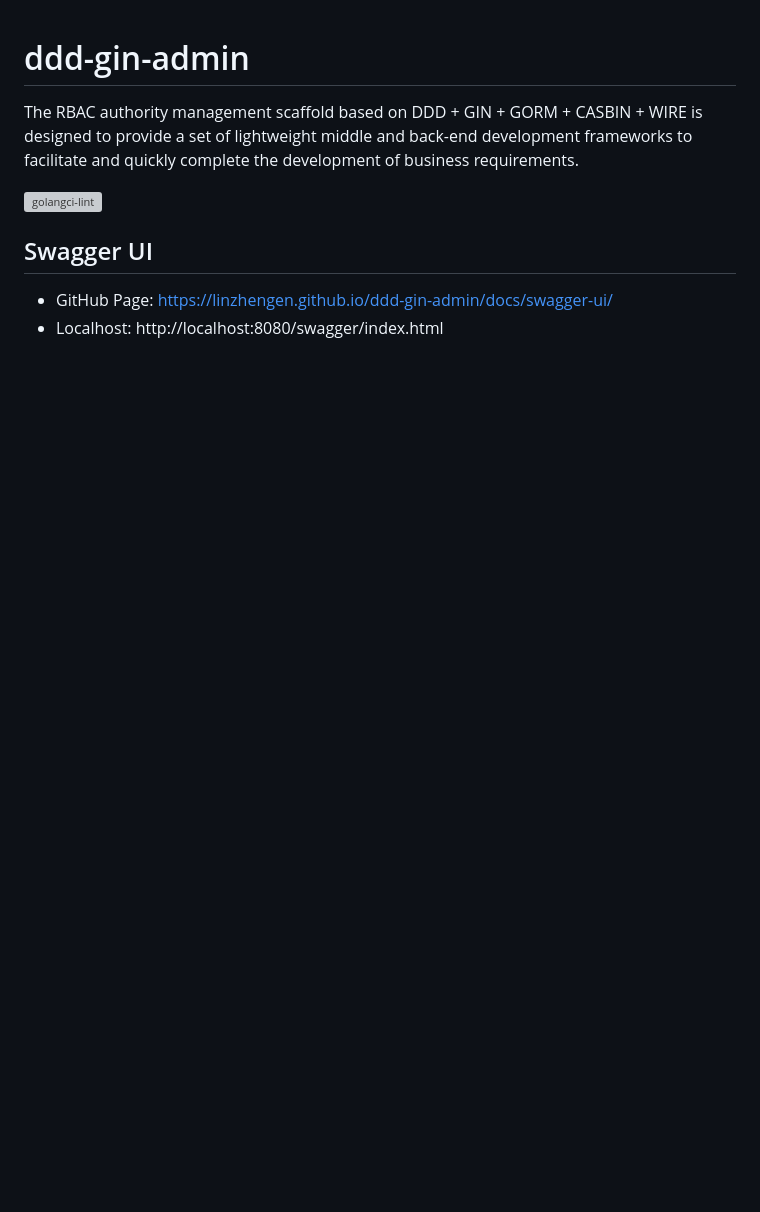
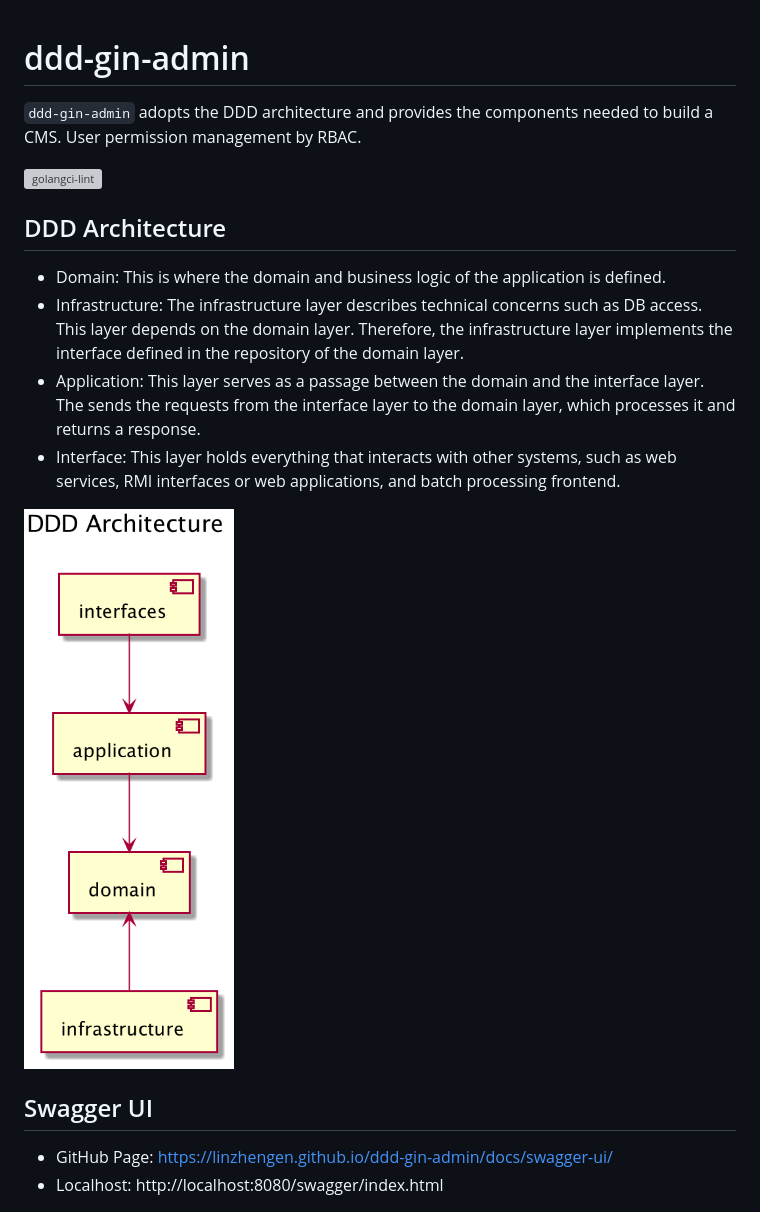
Before and after one commit to linzhengen/ddd-gin-admin, a Markdown page: README.md, the part around the change printed below. Drawn GitHub-style; pictures changed too: docs/img/ddd_architecture.png (added); blank space fills up the shorter version; grey boxes are pictures that could not be loaded.

```diff
--- a/README.md
+++ b/README.md
@@ -1,7 +1,16 @@
 # ddd-gin-admin
-The RBAC authority management scaffold based on DDD + GIN + GORM + CASBIN + WIRE is designed to provide a set of lightweight middle and back-end development frameworks to facilitate and quickly complete the development of business requirements.
+`ddd-gin-admin` adopts the DDD architecture and provides the components needed to build a CMS. User permission management by RBAC.
 
 [![golangci-lint](https://github.com/linzhengen/ddd-gin-admin/actions/workflows/golangci-lint.yml/badge.svg)](https://github.com/linzhengen/ddd-gin-admin/actions/workflows/golangci-lint.yml)
+
+## DDD Architecture
++ Domain: This is where the domain and business logic of the application is defined.
++ Infrastructure: The infrastructure layer describes technical concerns such as DB access. This layer depends on the domain layer. Therefore, the infrastructure layer implements the interface defined in the repository of the domain layer.
++ Application: This layer serves as a passage between the domain and the interface layer. The sends the requests from the interface layer to the domain layer, which processes it and returns a response.
++ Interface: This layer holds everything that interacts with other systems, such as web services, RMI interfaces or web applications, and batch processing frontend.
+<div>
+    <img src="docs/img/ddd_architecture.png">
+</div>
 
 ## Swagger UI
 - GitHub Page: https://linzhengen.github.io/ddd-gin-admin/docs/swagger-ui/
```
Also changed, not shown: other parts of README.md (+0 -9 lines), docs/img/ddd_layer.jpg (deleted), 1 other file.
